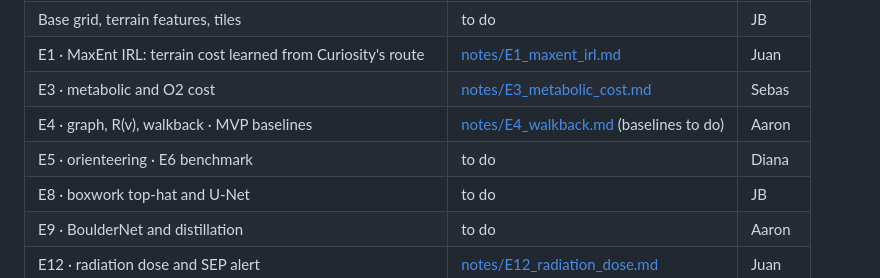
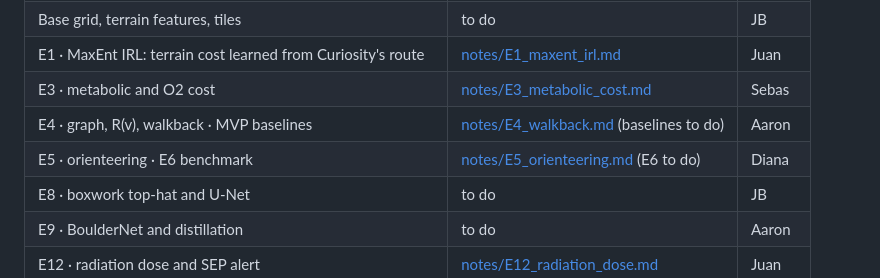
Before and after one commit to JuanCorredor2023/martian-map, a Markdown page: paper/README.md, the part around the change. GitHub-like rendering.

```diff
--- a/paper/README.md
+++ b/paper/README.md
@@ -31,7 +31,7 @@ Besides the demo, the team will submit a scientific paper. This folder collects
 | E1 · MaxEnt IRL: terrain cost learned from Curiosity's route | [notes/E1_maxent_irl.md](notes/E1_maxent_irl.md) | Juan |
 | E3 · metabolic and O2 cost | [notes/E3_metabolic_cost.md](notes/E3_metabolic_cost.md) | Sebas |
 | E4 · graph, R(v), walkback · MVP baselines | [notes/E4_walkback.md](notes/E4_walkback.md) (baselines to do) | Aaron |
-| E5 · orienteering · E6 benchmark | to do | Diana |
+| E5 · orienteering · E6 benchmark | [notes/E5_orienteering.md](notes/E5_orienteering.md) (E6 to do) | Diana |
 | E8 · boxwork top-hat and U-Net | to do | JB |
 | E9 · BoulderNet and distillation | to do | Aaron |
 | E12 · radiation dose and SEP alert | [notes/E12_radiation_dose.md](notes/E12_radiation_dose.md) | Juan |
```
Also changed, not shown: paper/notes/E5_orienteering.md (added, +131 -0 lines), paper/outline.md (+1 -1 lines), paper/references.md (+2 -0 lines), paper/figures/e5_fig1_tour_map.png (added), paper/figures/e5_fig2_prize_vs_budget.png (added), paper/figures/e5_fig3_dp_runtime.png (added), paper/figures/e5_fig4_rubric_sensitivity.png (added), 11 other files.
